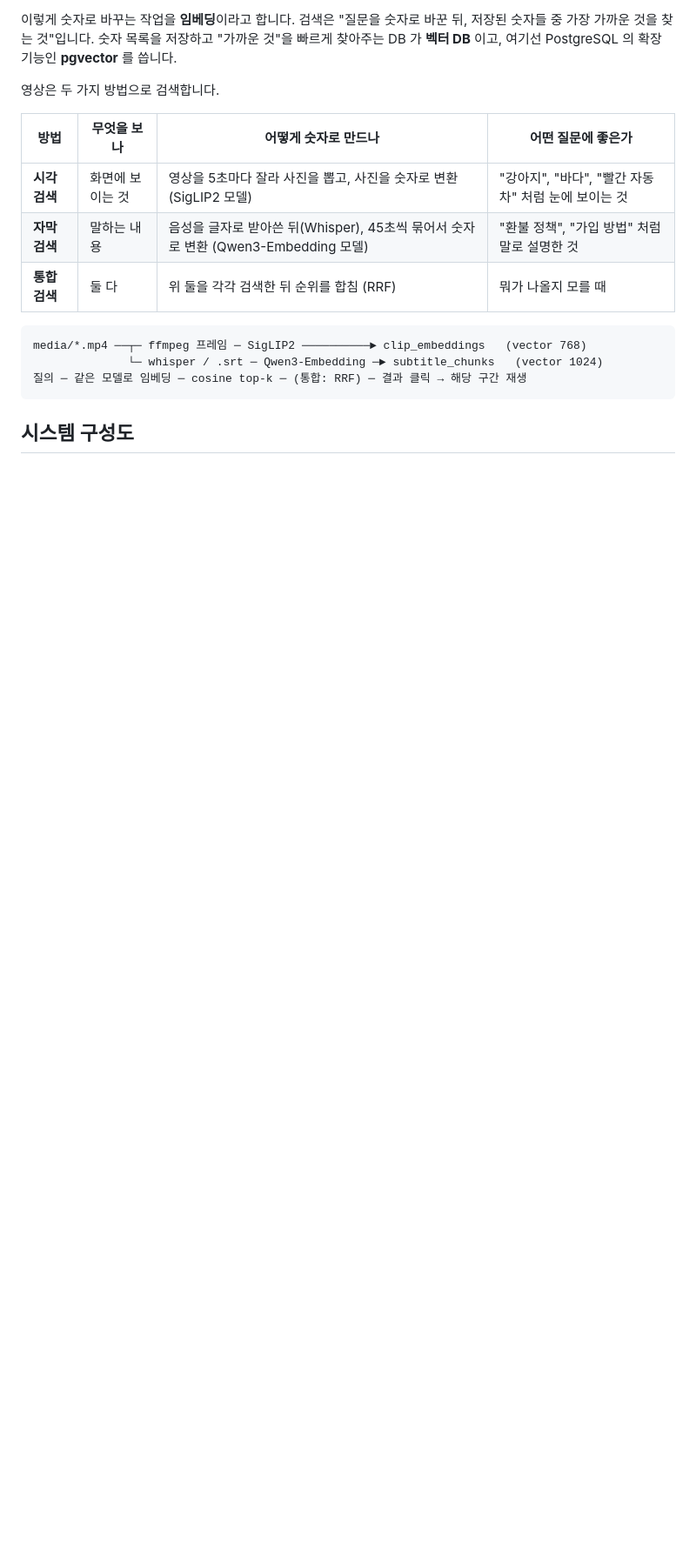
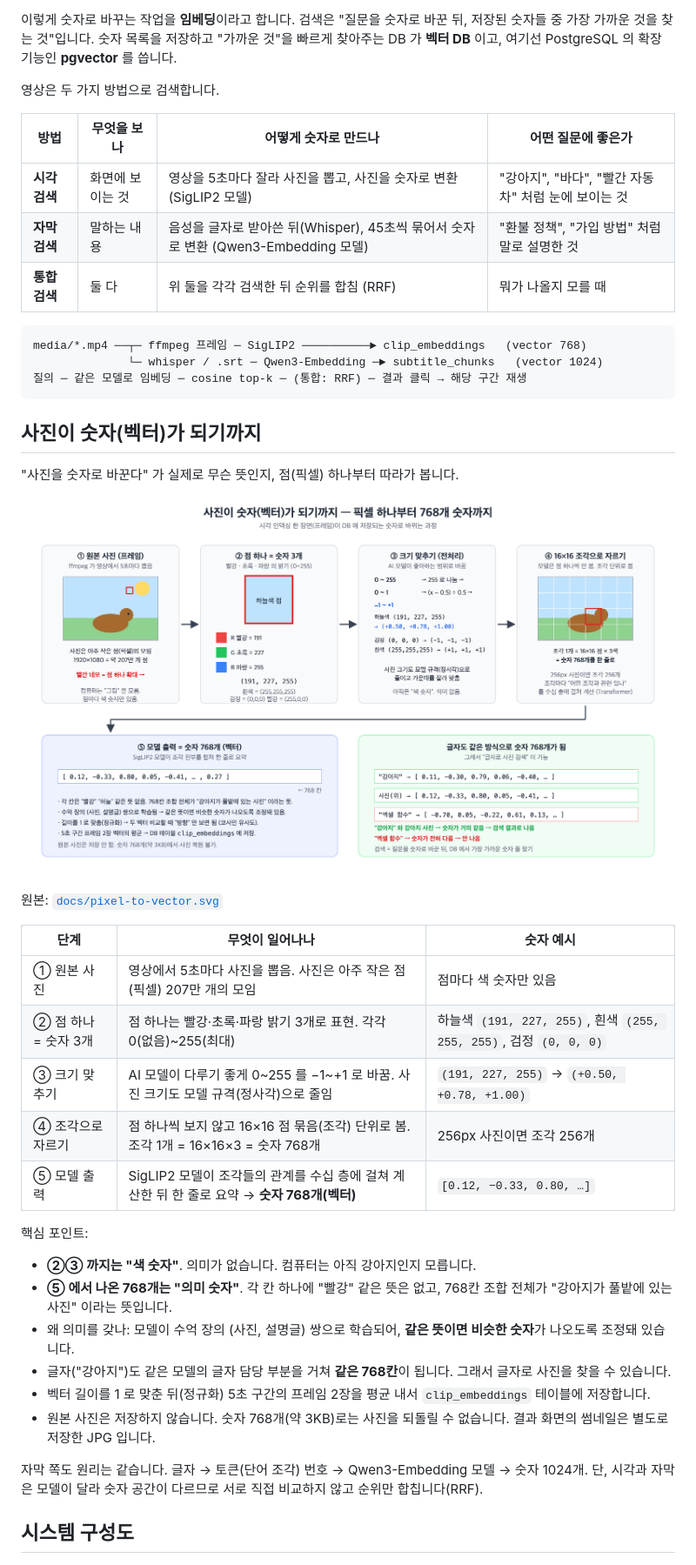
Before and after one commit to zepplin86/vector-search, a Markdown page: README.md, the part around the change. Shown at 87% size. Drawn GitHub-style; pictures changed too: docs/pixel-to-vector.png (added); blank space fills up the shorter version.

Commit message:
README.md 영상 벡터 설명 추가

````diff
--- a/README.md
+++ b/README.md
@@ -32,6 +32,33 @@ media/*.mp4 ──┬─ ffmpeg 프레임 ─ SigLIP2 ────────
               └─ whisper / .srt ─ Qwen3-Embedding ─► subtitle_chunks   (vector 1024)
 질의 ─ 같은 모델로 임베딩 ─ cosine top-k ─ (통합: RRF) ─ 결과 클릭 → 해당 구간 재생
 ```
+
+## 사진이 숫자(벡터)가 되기까지
+
+"사진을 숫자로 바꾼다" 가 실제로 무슨 뜻인지, 점(픽셀) 하나부터 따라가 봅니다.
+
+![사진이 숫자가 되기까지](docs/pixel-to-vector.png)
+
+원본: [`docs/pixel-to-vector.svg`](docs/pixel-to-vector.svg)
+
+| 단계 | 무엇이 일어나나 | 숫자 예시 |
+|---|---|---|
+| ① 원본 사진 | 영상에서 5초마다 사진을 뽑음. 사진은 아주 작은 점(픽셀) 207만 개의 모임 | 점마다 색 숫자만 있음 |
+| ② 점 하나 = 숫자 3개 | 점 하나는 빨강·초록·파랑 밝기 3개로 표현. 각각 0(없음)~255(최대) | 하늘색 `(191, 227, 255)`, 흰색 `(255, 255, 255)`, 검정 `(0, 0, 0)` |
+| ③ 크기 맞추기 | AI 모델이 다루기 좋게 0~255 를 −1~+1 로 바꿈. 사진 크기도 모델 규격(정사각)으로 줄임 | `(191, 227, 255)` → `(+0.50, +0.78, +1.00)` |
+| ④ 조각으로 자르기 | 점 하나씩 보지 않고 16×16 점 묶음(조각) 단위로 봄. 조각 1개 = 16×16×3 = 숫자 768개 | 256px 사진이면 조각 256개 |
+| ⑤ 모델 출력 | SigLIP2 모델이 조각들의 관계를 수십 층에 걸쳐 계산한 뒤 한 줄로 요약 → **숫자 768개(벡터)** | `[0.12, −0.33, 0.80, …]` |
+
+핵심 포인트:
+
+- **②③ 까지는 "색 숫자"**. 의미가 없습니다. 컴퓨터는 아직 강아지인지 모릅니다.
+- **⑤ 에서 나온 768개는 "의미 숫자"**. 각 칸 하나에 "빨강" 같은 뜻은 없고, 768칸 조합 전체가 "강아지가 풀밭에 있는 사진" 이라는 뜻입니다.
+- 왜 의미를 갖나: 모델이 수억 장의 (사진, 설명글) 쌍으로 학습되어, **같은 뜻이면 비슷한 숫자**가 나오도록 조정돼 있습니다.
+- 글자("강아지")도 같은 모델의 글자 담당 부분을 거쳐 **같은 768칸**이 됩니다. 그래서 글자로 사진을 찾을 수 있습니다.
+- 벡터 길이를 1 로 맞춘 뒤(정규화) 5초 구간의 프레임 2장을 평균 내서 `clip_embeddings` 테이블에 저장합니다.
+- 원본 사진은 저장하지 않습니다. 숫자 768개(약 3KB)로는 사진을 되돌릴 수 없습니다. 결과 화면의 썸네일은 별도로 저장한 JPG 입니다.
+
+자막 쪽도 원리는 같습니다. 글자 → 토큰(단어 조각) 번호 → Qwen3-Embedding 모델 → 숫자 1024개. 단, 시각과 자막은 모델이 달라 숫자 공간이 다르므로 서로 직접 비교하지 않고 순위만 합칩니다(RRF).
 
 ## 시스템 구성도
 
````
Also changed, not shown: 1 other file.
